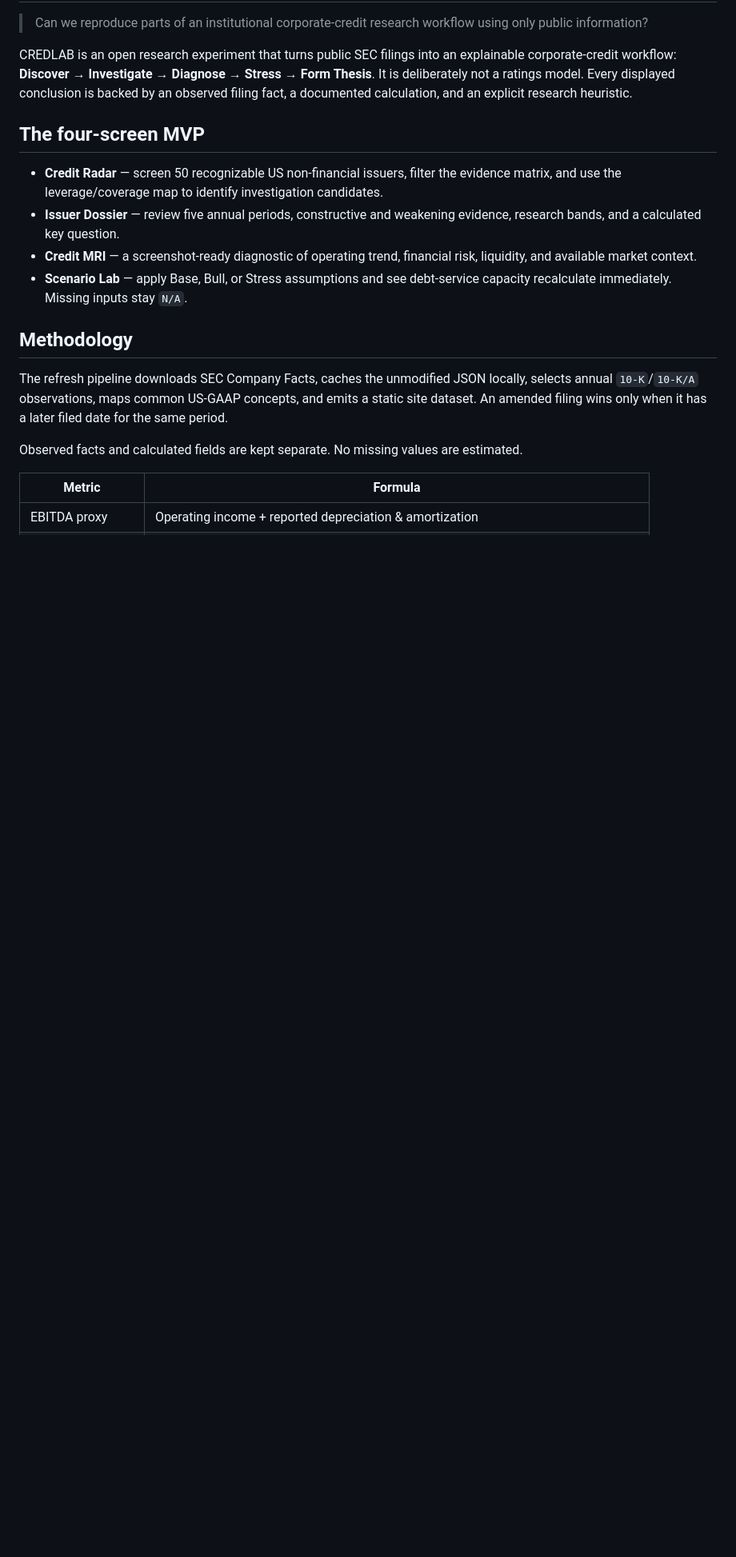
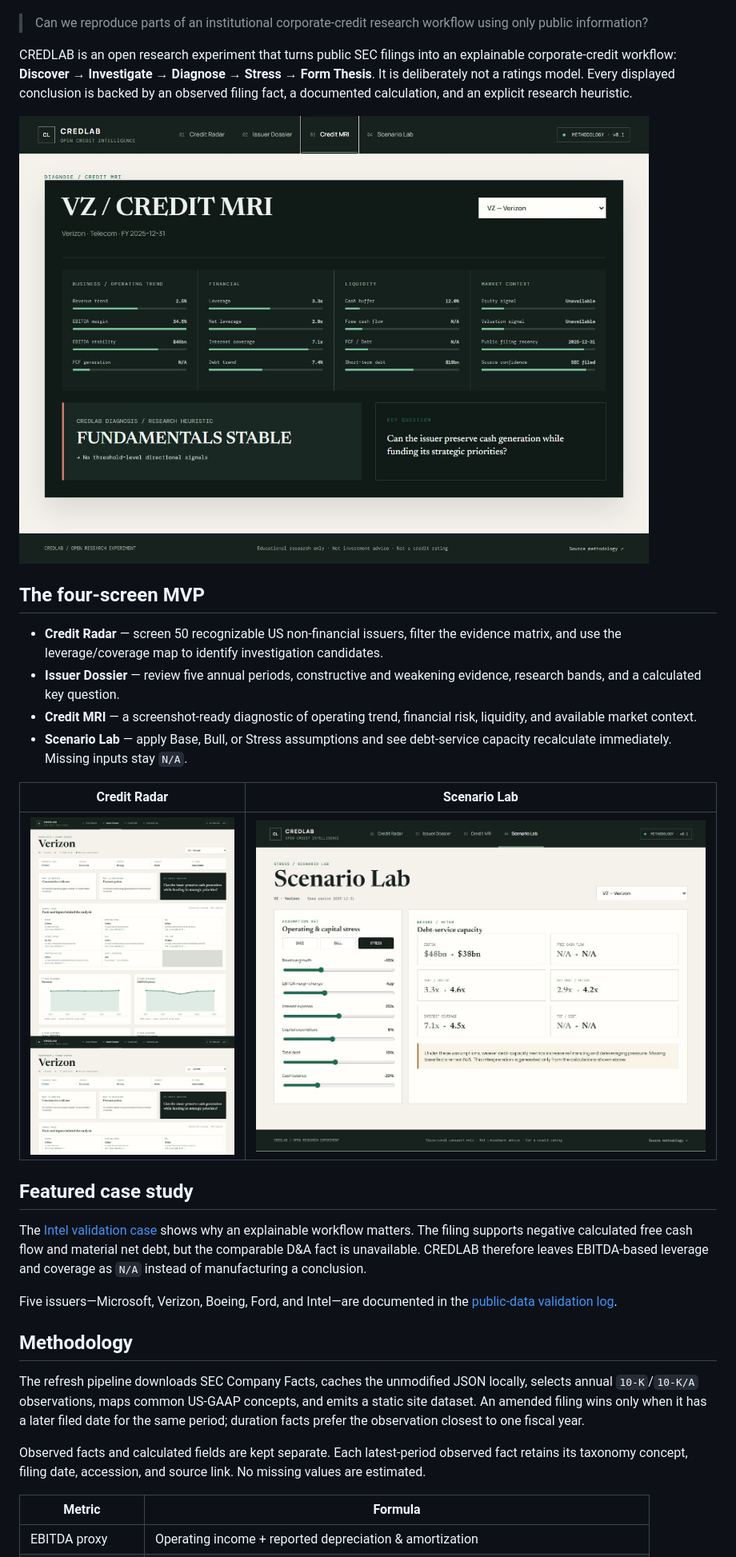
Before and after one commit to Pravkum23/CREDLAB, a Markdown page: README.md, the part around one of its changes. Shown at 80% size. Rendered like a GitHub page; pictures changed too: docs/screenshots/credit-mri-verizon.png (added), docs/screenshots/credit-radar.png (added), docs/screenshots/scenario-lab.png (added); blank space fills up the shorter version.

Commit message:
release: harden CREDLAB for public launch

```diff
--- a/README.md
+++ b/README.md
@@ -3,6 +9,8 @@
 > Can we reproduce parts of an institutional corporate-credit research workflow using only public information?
 
 CREDLAB is an open research experiment that turns public SEC filings into an explainable corporate-credit workflow: **Discover → Investigate → Diagnose → Stress → Form Thesis**. It is deliberately not a ratings model. Every displayed conclusion is backed by an observed filing fact, a documented calculation, and an explicit research heuristic.
+
+![CREDLAB Credit MRI for Verizon](docs/screenshots/credit-mri-verizon.png)
 
 ## The four-screen MVP
 
@@ -11,11 +19,21 @@ CREDLAB is an open research experiment that turns public SEC filings into an exp
 - **Credit MRI** — a screenshot-ready diagnostic of operating trend, financial risk, liquidity, and available market context.
 - **Scenario Lab** — apply Base, Bull, or Stress assumptions and see debt-service capacity recalculate immediately. Missing inputs stay `N/A`.
 
+| Credit Radar | Scenario Lab |
+|---|---|
+| ![Credit Radar](docs/screenshots/credit-radar.png) | ![Scenario Lab](docs/screenshots/scenario-lab.png) |
+
+## Featured case study
+
+The [Intel validation case](docs/case-study-intel.md) shows why an explainable workflow matters. The filing supports negative calculated free cash flow and material net debt, but the comparable D&A fact is unavailable. CREDLAB therefore leaves EBITDA-based leverage and coverage as `N/A` instead of manufacturing a conclusion.
+
+Five issuers—Microsoft, Verizon, Boeing, Ford, and Intel—are documented in the [public-data validation log](docs/validation.md).
+
 ## Methodology
 
-The refresh pipeline downloads SEC Company Facts, caches the unmodified JSON locally, selects annual `10-K`/`10-K/A` observations, maps common US-GAAP concepts, and emits a static site dataset. An amended filing wins only when it has a later filed date for the same period.
+The refresh pipeline downloads SEC Company Facts, caches the unmodified JSON locally, selects annual `10-K`/`10-K/A` observations, maps common US-GAAP concepts, and emits a static site dataset. An amended filing wins only when it has a later filed date for the same period; duration facts prefer the observation closest to one fiscal year.
 
-Observed facts and calculated fields are kept separate. No missing values are estimated.
+Observed facts and calculated fields are kept separate. Each latest-period observed fact retains its taxonomy concept, filing date, accession, and source link. No missing values are estimated.
 
 | Metric | Formula |
 |---|---|
```
Also changed, not shown: other parts of README.md (+18 -1 lines), CHANGELOG.md (added, +10 -0 lines), CONTRIBUTING.md (added, +15 -0 lines), docs/case-study-intel.md (added, +38 -0 lines), docs/validation.md (added, +26 -0 lines), 9 other files.
